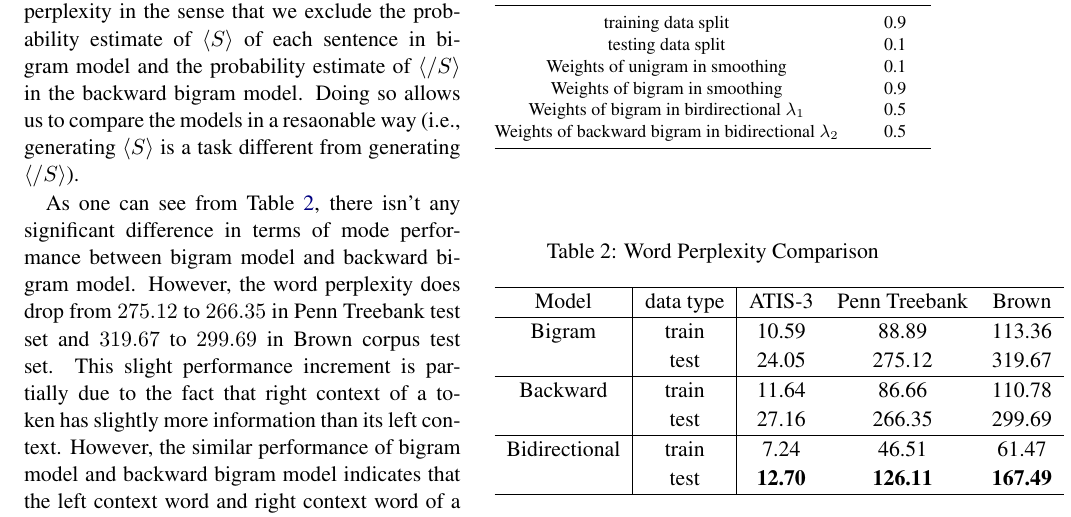
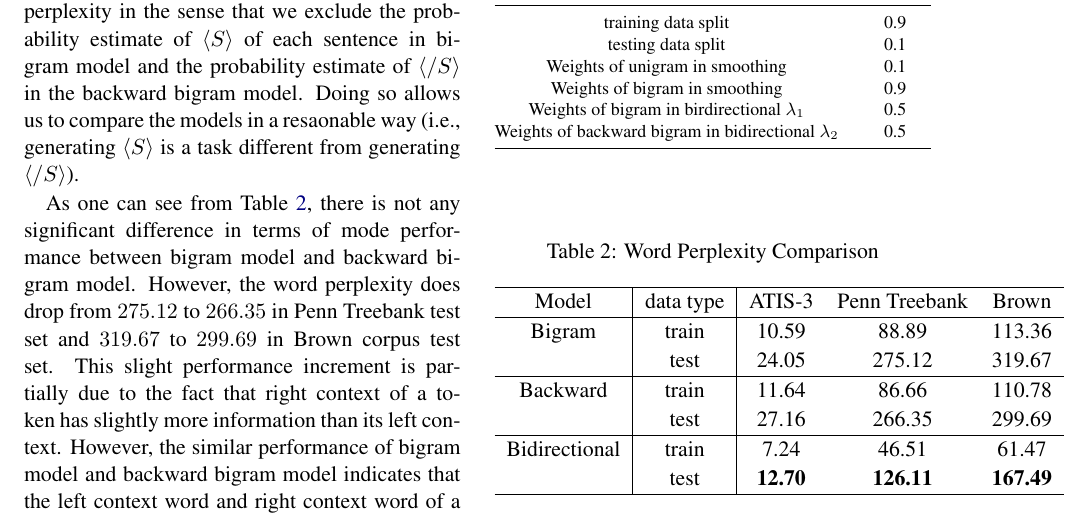
Before and after one commit to xxks-kkk/Code-for-blog, a LaTeX paper (2018/388-ray/p1/Tex/p2.tex): part of page 2 of 3, cut so that both start at the same text. Compiled offline with pdfLaTeX.

Commit message:
Fix typos

```diff
--- a/2018/388-ray/p1/Tex/p2.tex
+++ b/2018/388-ray/p1/Tex/p2.tex
@@ -113,7 +113,7 @@ of each sentence in bigram model and the probability estimate of $\langle /S \ra
 model. Doing so allows us to compare the models in a resaonable way (i.e., generating $\langle S \rangle$
 is a task different from generating $\langle /S \rangle$).
 
-As one can see from Table \ref{tab:word-p}, there isn't any significant difference in terms of mode performance
+As one can see from Table \ref{tab:word-p}, there is not any significant difference in terms of mode performance
 between bigram model and backward bigram model. However, the word perplexity does drop from
 $275.12$ to $266.35$ in Penn Treebank test set and $319.67$ to $299.69$ in Brown corpus test set. This slight performance increment
 is partially due to the fact that right context of a token has slightly more information than its left context. However,
```
Also changed, not shown: 2018/388-ray/p1/Tex/p2.pdf.
